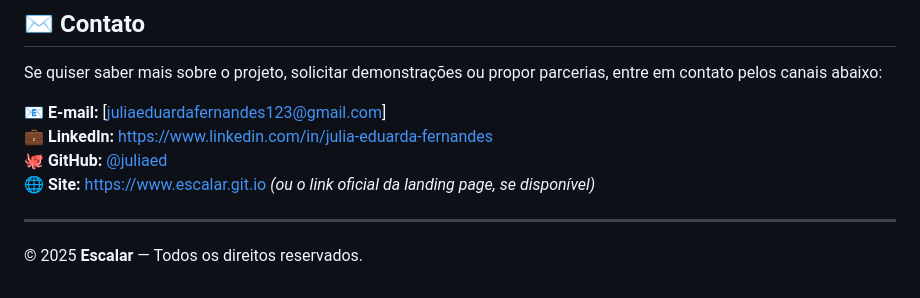
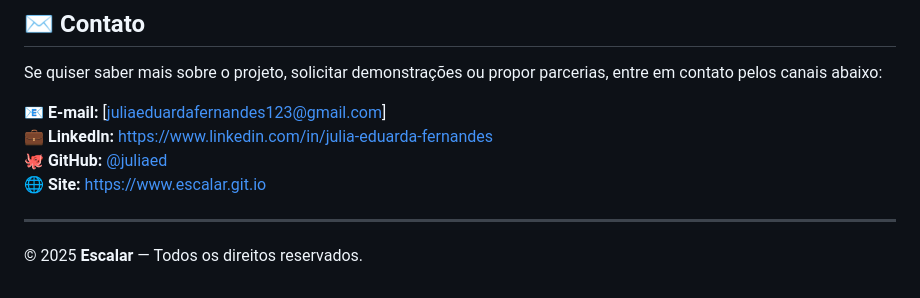
Before and after one commit to julia-ed2/landingPage-Escalar, a Markdown page: README.md, the part around the change. Drawn GitHub-style.

Commit message:
Atualizar o README.md

```diff
--- a/README.md
+++ b/README.md
@@ -89,7 +89,7 @@ Se quiser saber mais sobre o projeto, solicitar demonstrações ou propor parcer
 📧 **E-mail:** [juliaeduardafernandes123@gmail.com]
 💼 **LinkedIn:** [https://www.linkedin.com/in/julia-eduarda-fernandes](https://www.linkedin.com/in/julia-eduarda-fernandes-silva-443a22280)
 🐙 **GitHub:** [@juliaed](https://github.com/julia-ed2)
-🌐 **Site:** [https://www.escalar.git.io](https://julia-ed2.github.io/landingPage-Escalar/) *(ou o link oficial da landing page, se disponível)*
+🌐 **Site:** [https://www.escalar.git.io](https://julia-ed2.github.io/landingPage-Escalar/)
 
 ---
 
```
